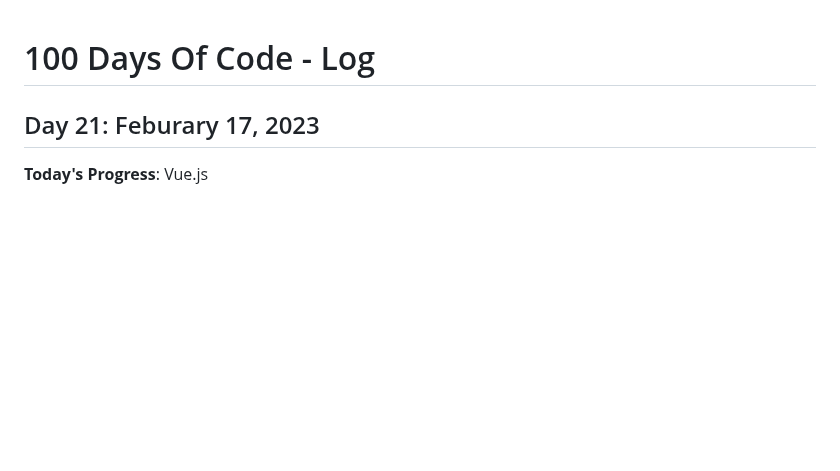
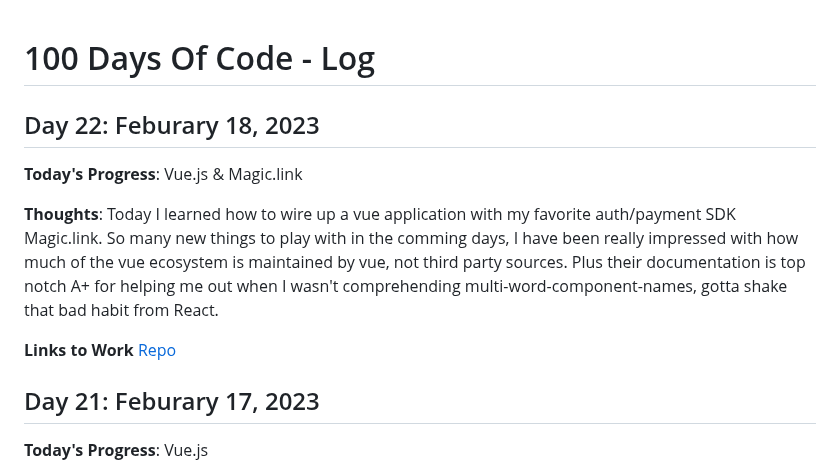
Before and after one commit to kcanamar/code-every-day, a Markdown page: log2.md, the part around the change. GitHub-like rendering; blank space fills up the shorter version.

Commit message:
day22 100daysofcode reboot

```diff
--- a/log2.md
+++ b/log2.md
@@ -1,4 +1,12 @@
 # 100 Days Of Code - Log
+
+## Day 22: Feburary 18, 2023
+
+**Today's Progress**: Vue.js & Magic.link
+
+**Thoughts**: Today I learned how to wire up a vue application with my favorite auth/payment SDK Magic.link. So many new things to play with in the comming days, I have been really impressed with how much of the vue ecosystem is maintained by vue, not third party sources. Plus their documentation is top notch A+ for helping me out when I wasn't comprehending multi-word-component-names, gotta shake that bad habit from React.
+
+**Links to Work** [Repo](https://github.com/kcanamar/vue-magic-example)
 
 ## Day 21: Feburary 17, 2023
 
```
